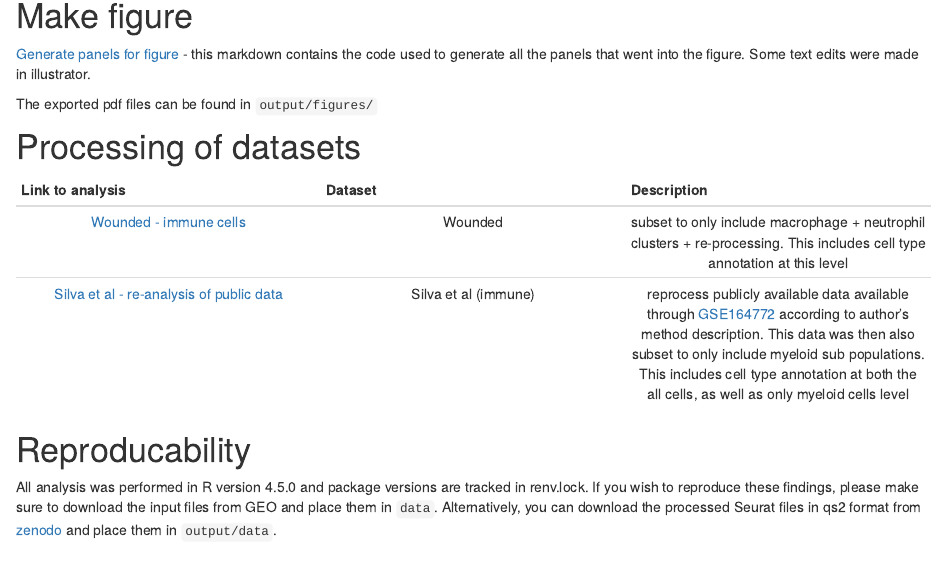
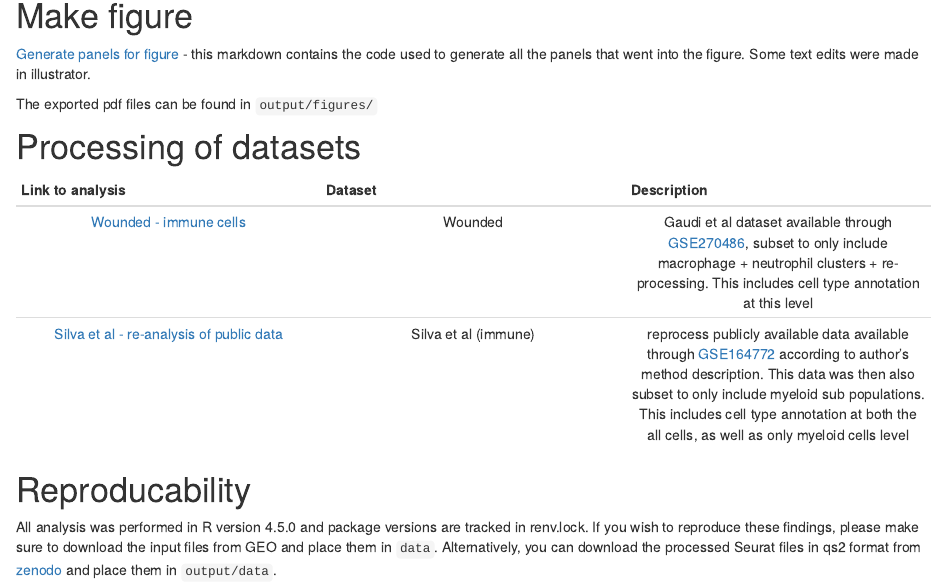
Before and after one commit to hoganlab-fish/Matters_Arising_Shimizu_etal, an R Markdown document (analysis/index.Rmd): the page in a window 1100 px wide, from 170 px down. Rendered offline with R 4.5, knitr and Pandoc, with nearby package versions; drawn as R Markdown's standard HTML page in place of the format the file asks for.

Commit message:
wflow_publish("analysis/index.Rmd")

```diff
--- a/analysis/index.Rmd
+++ b/analysis/index.Rmd
@@ -23,7 +23,7 @@ The exported pdf files can be found in `output/figures/`
 
 |**Link to analysis**|**Dataset**|**Description**|
 |:------------:|:------------:|:------------:|
-|[Wounded - immune cells](Gaudi_Wounded_7dpf_putativeCAM_analysis.html)| Wounded | subset to only include macrophage + neutrophil clusters + re-processing. This includes cell type annotation at this level|
+|[Wounded - immune cells](Gaudi_Wounded_7dpf_putativeCAM_analysis.html)| Wounded | Gaudi et al dataset available through [GSE270486](https://www.ncbi.nlm.nih.gov/geo/query/acc.cgi?acc=GSE270486), subset to only include macrophage + neutrophil clusters + re-processing. This includes cell type annotation at this level|
 |[Silva et al - re-analysis of public data](Silva_28dpf_makeObject_Level_01_AllCells_Level_02_ImmuneCells.html)| Silva et al (immune) | reprocess publicly available data available through [GSE164772](https://www.ncbi.nlm.nih.gov/geo/query/acc.cgi?acc=GSE164772) according to author's method description. This data was then also subset to only include myeloid sub populations. This includes cell type annotation at both the all cells, as well as only myeloid cells level|
 
 
```
